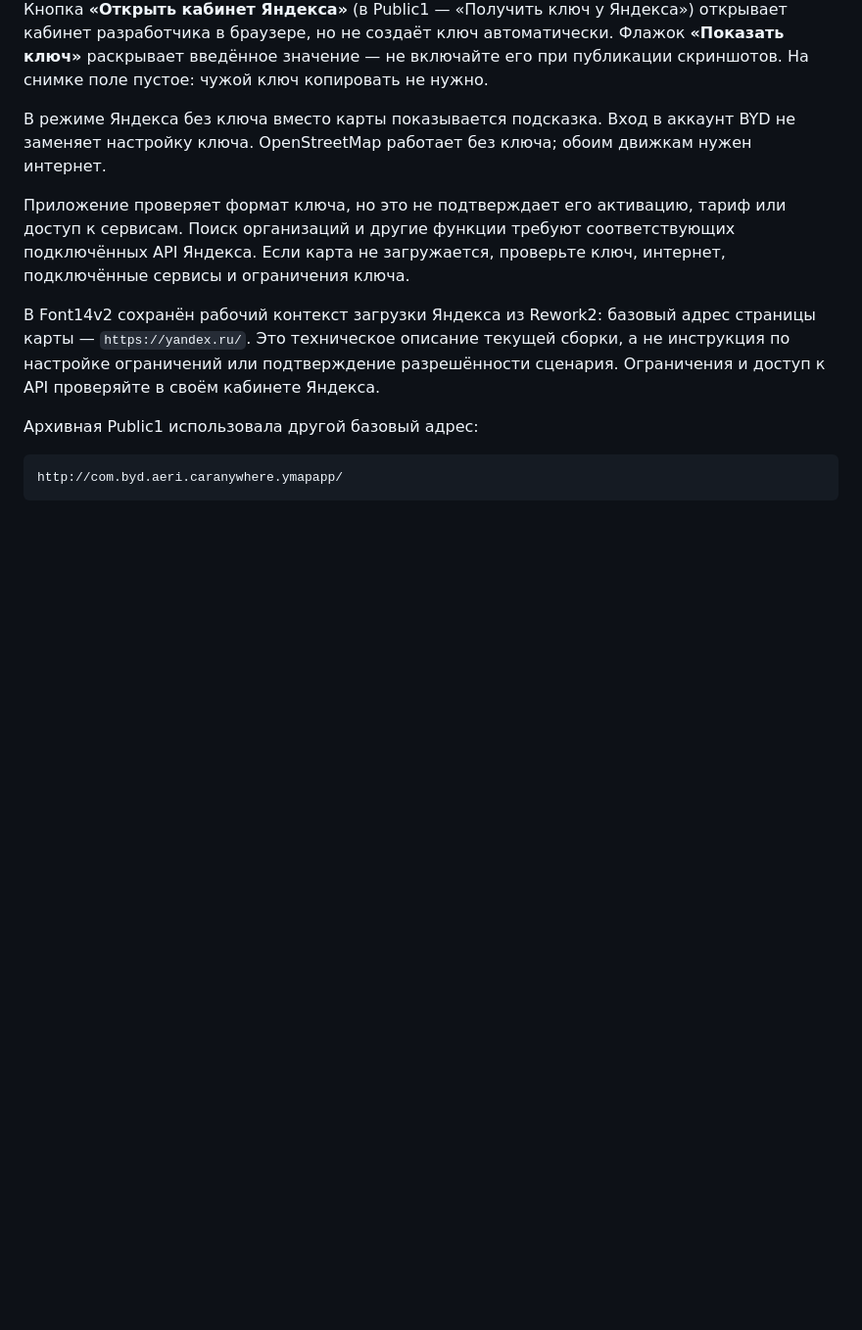
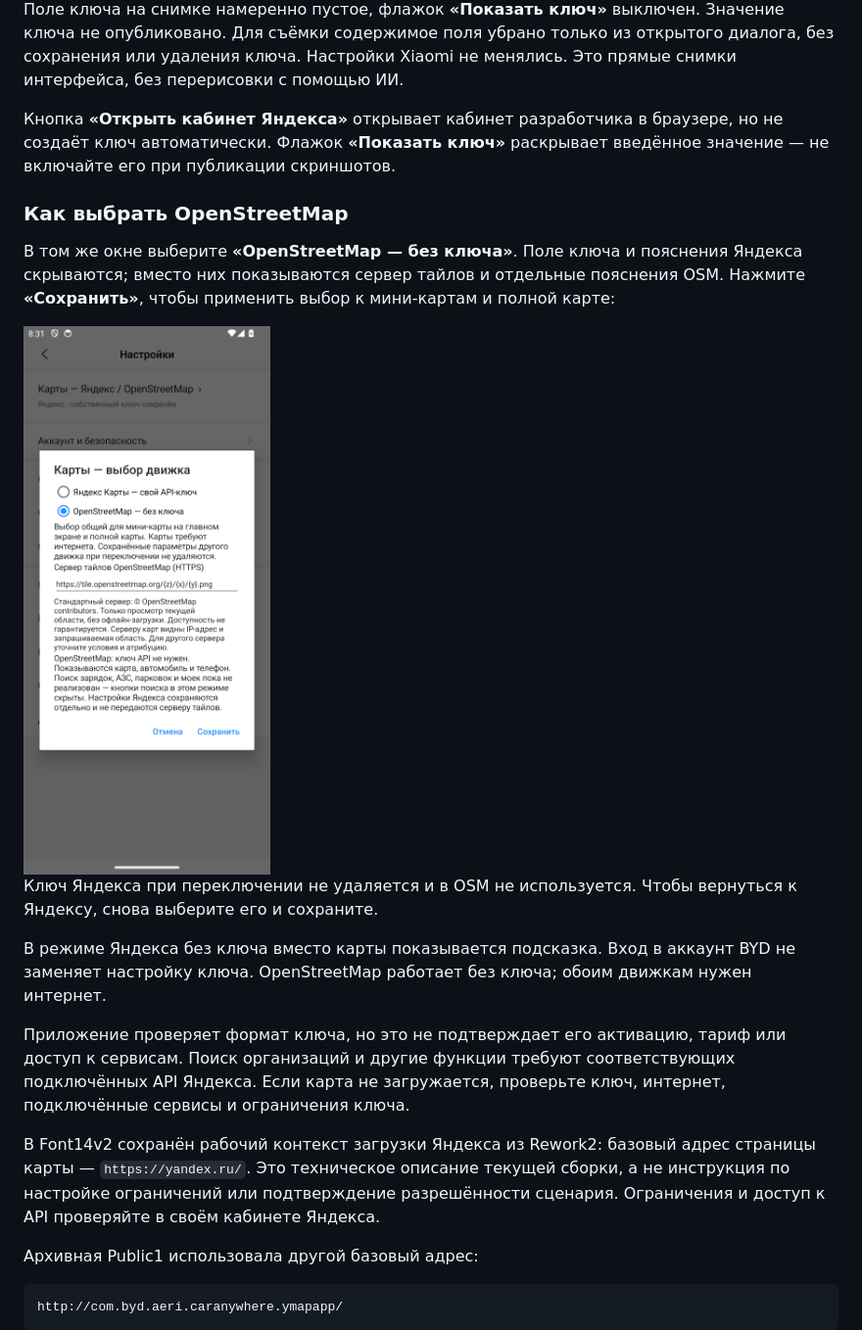
Before and after one commit to hix83/BYD-RU-Yandex, a Markdown page: README.md, the part around one of its changes. Shown at 98% size. Rendered like a GitHub page; pictures changed too: docs/screenshots/maps-osm-font14v2.png (added); blank space fills up the shorter version.

```diff
--- a/README.md
+++ b/README.md
@@ -136,5 +136,15 @@ StartupFix2 сохраняет исправление первого запус
 
-Кнопка **«Открыть кабинет Яндекса»** (в Public1 — «Получить ключ у Яндекса») открывает кабинет разработчика в браузере, но не создаёт ключ автоматически. Флажок **«Показать ключ»** раскрывает введённое значение — не включайте его при публикации скриншотов. На снимке поле пустое: чужой ключ копировать не нужно.
+Поле ключа на снимке намеренно пустое, флажок **«Показать ключ»** выключен. Значение ключа не опубликовано. Для съёмки содержимое поля убрано только из открытого диалога, без сохранения или удаления ключа. Настройки Xiaomi не менялись. Это прямые снимки интерфейса, без перерисовки с помощью ИИ.
+
+Кнопка **«Открыть кабинет Яндекса»** открывает кабинет разработчика в браузере, но не создаёт ключ автоматически. Флажок **«Показать ключ»** раскрывает введённое значение — не включайте его при публикации скриншотов.
+
+### Как выбрать OpenStreetMap
+
+В том же окне выберите **«OpenStreetMap — без ключа»**. Поле ключа и пояснения Яндекса скрываются; вместо них показываются сервер тайлов и отдельные пояснения OSM. Нажмите **«Сохранить»**, чтобы применить выбор к мини-картам и полной карте:
+
+<img src="docs/screenshots/maps-osm-font14v2.png" alt="Выбран OpenStreetMap: отдельные параметры сервера тайлов, пояснение без ключа и без поиска объектов, кнопка Сохранить; поля ключа Яндекса нет" width="420" />
+
+Ключ Яндекса при переключении не удаляется и в OSM не используется. Чтобы вернуться к Яндексу, снова выберите его и сохраните.
 
 В режиме Яндекса без ключа вместо карты показывается подсказка. Вход в аккаунт BYD не заменяет настройку ключа. OpenStreetMap работает без ключа; обоим движкам нужен интернет.
 
```
Also changed, not shown: other parts of README.md (+5 -5 lines), docs/screenshots/maps-settings-font14v2.png (added), docs/screenshots/maps-yandex-font14v2.png (added).
